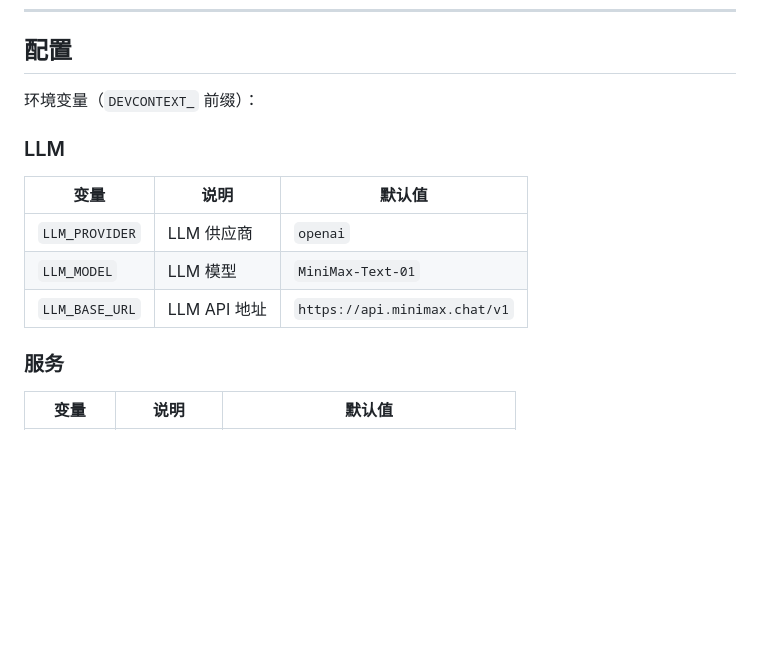
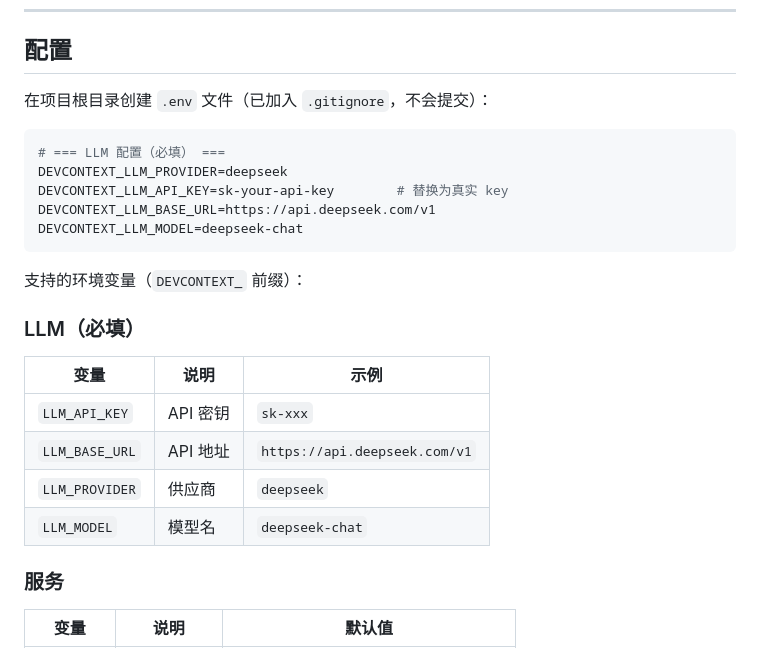
Before and after one commit to sustcoder/devcontextmemo, a Markdown page: README.md, the part around the change. Rendered like a GitHub page; blank space fills up the shorter version.

Commit message:
docs: add .env config instructions and LLM as required config in README

````diff
--- a/README.md
+++ b/README.md
@@ -135,15 +135,26 @@ DRAFT → CANDIDATE → ACTIVE → COLD → STALE → DEPRECATED
 
 ## 配置
 
-环境变量（`DEVCONTEXT_` 前缀）：
+在项目根目录创建 `.env` 文件（已加入 `.gitignore`，不会提交）：
 
-### LLM
+```bash
+# === LLM 配置（必填） ===
+DEVCONTEXT_LLM_PROVIDER=deepseek
+DEVCONTEXT_LLM_API_KEY=sk-your-api-key        # 替换为真实 key
+DEVCONTEXT_LLM_BASE_URL=https://api.deepseek.com/v1
+DEVCONTEXT_LLM_MODEL=deepseek-chat
+```
 
-| 变量 | 说明 | 默认值 |
-|------|------|--------|
-| `LLM_PROVIDER` | LLM 供应商 | `openai` |
-| `LLM_MODEL` | LLM 模型 | `MiniMax-Text-01` |
-| `LLM_BASE_URL` | LLM API 地址 | `https://api.minimax.chat/v1` |
+支持的环境变量（`DEVCONTEXT_` 前缀）：
+
+### LLM（必填）
+
+| 变量 | 说明 | 示例 |
+|------|------|------|
+| `LLM_API_KEY` | API 密钥 | `sk-xxx` |
+| `LLM_BASE_URL` | API 地址 | `https://api.deepseek.com/v1` |
+| `LLM_PROVIDER` | 供应商 | `deepseek` |
+| `LLM_MODEL` | 模型名 | `deepseek-chat` |
 
 ### 服务
 
````
